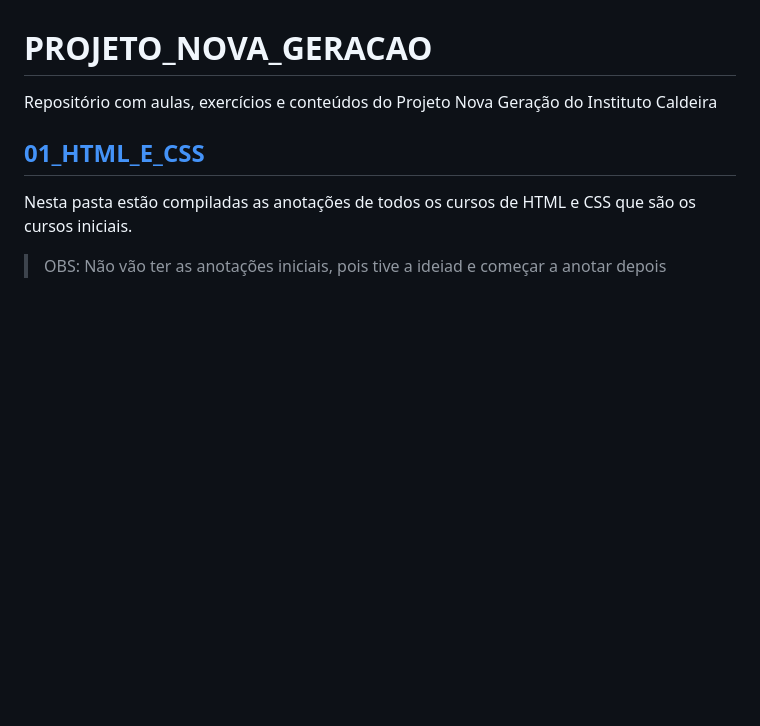
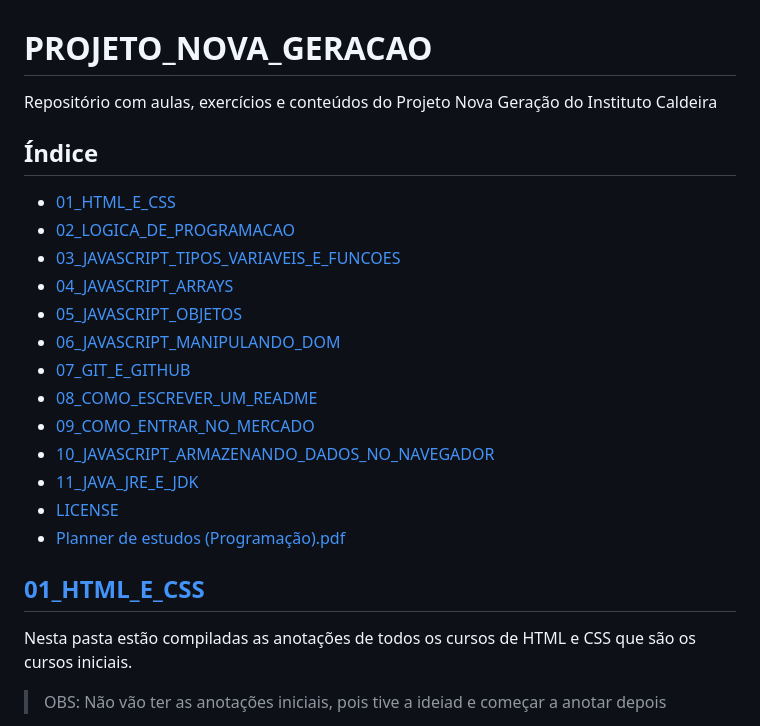
Before and after one commit to marlonprado04/PROGRAMA_NOVA_GERACAO, a Markdown page: README.md, the part around the change. GitHub-like rendering; blank space fills up the shorter version.

Commit message:
adicionei índice no readme principal

```diff
--- a/README.md
+++ b/README.md
@@ -1,6 +1,22 @@
 # PROJETO_NOVA_GERACAO
 
 Repositório com aulas, exercícios e conteúdos do Projeto Nova Geração do Instituto Caldeira
+
+## Índice
+
+- [01_HTML_E_CSS](./01_HTML_E_CSS/README.md)
+- [02_LOGICA_DE_PROGRAMACAO](./02_LOGICA_DE_PROGRAMACAO/README.md)
+- [03_JAVASCRIPT_TIPOS_VARIAVEIS_E_FUNCOES](./03_JAVASCRIPT_TIPOS_VARIAVEIS_E_FUNCOES/README.md)
+- [04_JAVASCRIPT_ARRAYS](./04_JAVASCRIPT_ARRAYS/README.md)
+- [05_JAVASCRIPT_OBJETOS](./05_JAVASCRIPT_OBJETOS/README.md)
+- [06_JAVASCRIPT_MANIPULANDO_DOM](./06_JAVASCRIPT_MANIPULANDO_DOM/README.md)
+- [07_GIT_E_GITHUB](./07_GIT_E_GITHUB/README.md)
+- [08_COMO_ESCREVER_UM_README](./08_COMO_ESCREVER_UM_README/README.md)
+- [09_COMO_ENTRAR_NO_MERCADO](./09_COMO_ENTRAR_NO_MERCADO/README.md)
+- [10_JAVASCRIPT_ARMAZENANDO_DADOS_NO_NAVEGADOR](./10_JAVASCRIPT_ARMAZENANDO_DADOS_NO_NAVEGADOR/README.md)
+- [11_JAVA_JRE_E_JDK](./11_JAVA_JRE_E_JDK/README.md)
+- [LICENSE](./LICENSE)
+- [Planner de estudos (Programação).pdf](./Planner%20de%20estudos%20(Programação).pdf)
 
 ## [01_HTML_E_CSS](./01_HTML_E_CSS/README.md)
 
```
